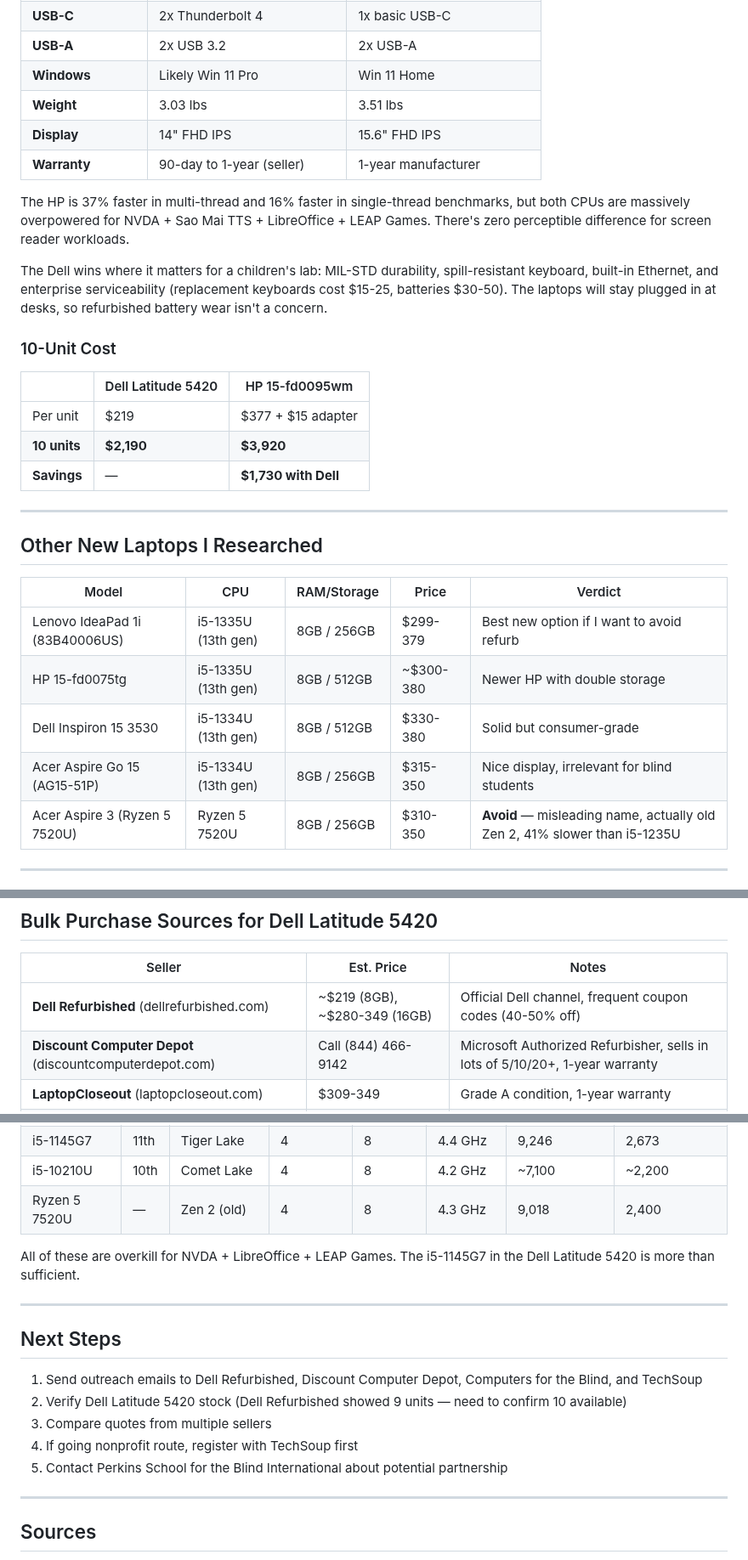
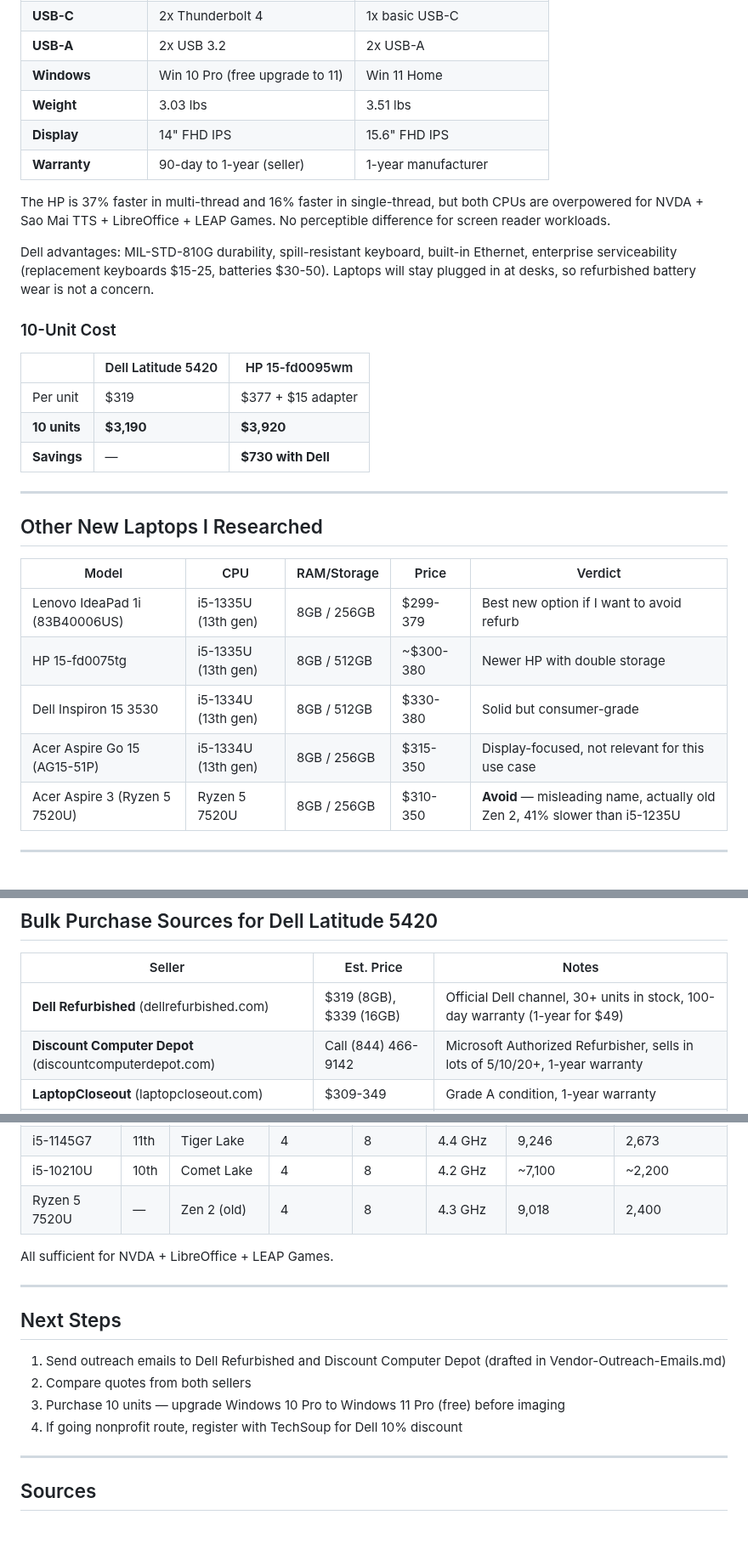
Before and after one commit to andrewle8/vietnam-assistive-tech-lab, a Markdown page: Documentation/Laptop-Purchase-Research.md, 3 parts joined by grey strips. Shown at 85% size. GitHub-like rendering; blank space fills up the shorter version.

Commit message:
Update laptop research with verified pricing and neutral tone

```diff
--- a/Documentation/Laptop-Purchase-Research.md
+++ b/Documentation/Laptop-Purchase-Research.md
@@ -33,22 +33,22 @@ ARM/Snapdragon laptops run NVDA, Sao Mai VNVoice, LibreOffice MSI, and LEAP Game
 | **Ethernet** | **Built-in RJ-45** | None (need $15-20 adapter) |
 | **USB-C** | 2x Thunderbolt 4 | 1x basic USB-C |
 | **USB-A** | 2x USB 3.2 | 2x USB-A |
-| **Windows** | Likely Win 11 Pro | Win 11 Home |
+| **Windows** | Win 10 Pro (free upgrade to 11) | Win 11 Home |
 | **Weight** | 3.03 lbs | 3.51 lbs |
 | **Display** | 14" FHD IPS | 15.6" FHD IPS |
 | **Warranty** | 90-day to 1-year (seller) | 1-year manufacturer |
 
-The HP is 37% faster in multi-thread and 16% faster in single-thread benchmarks, but both CPUs are massively overpowered for NVDA + Sao Mai TTS + LibreOffice + LEAP Games. There's zero perceptible difference for screen reader workloads.
+The HP is 37% faster in multi-thread and 16% faster in single-thread, but both CPUs are overpowered for NVDA + Sao Mai TTS + LibreOffice + LEAP Games. No perceptible difference for screen reader workloads.
 
-The Dell wins where it matters for a children's lab: MIL-STD durability, spill-resistant keyboard, built-in Ethernet, and enterprise serviceability (replacement keyboards cost $15-25, batteries $30-50). The laptops will stay plugged in at desks, so refurbished battery wear isn't a concern.
+Dell advantages: MIL-STD-810G durability, spill-resistant keyboard, built-in Ethernet, enterprise serviceability (replacement keyboards $15-25, batteries $30-50). Laptops will stay plugged in at desks, so refurbished battery wear is not a concern.
 
 ### 10-Unit Cost
 
 | | Dell Latitude 5420 | HP 15-fd0095wm |
 |---|---|---|
-| Per unit | $219 | $377 + $15 adapter |
-| **10 units** | **$2,190** | **$3,920** |
-| **Savings** | — | **$1,730 with Dell** |
+| Per unit | $319 | $377 + $15 adapter |
+| **10 units** | **$3,190** | **$3,920** |
+| **Savings** | — | **$730 with Dell** |
 
 ---
 
@@ -59,7 +59,7 @@ The Dell wins where it matters for a children's lab: MIL-STD durability, spill-r
 | Lenovo IdeaPad 1i (83B40006US) | i5-1335U (13th gen) | 8GB / 256GB | $299-379 | Best new option if I want to avoid refurb |
 | HP 15-fd0075tg | i5-1335U (13th gen) | 8GB / 512GB | ~$300-380 | Newer HP with double storage |
 | Dell Inspiron 15 3530 | i5-1334U (13th gen) | 8GB / 512GB | $330-380 | Solid but consumer-grade |
-| Acer Aspire Go 15 (AG15-51P) | i5-1334U (13th gen) | 8GB / 256GB | $315-350 | Nice display, irrelevant for blind students |
+| Acer Aspire Go 15 (AG15-51P) | i5-1334U (13th gen) | 8GB / 256GB | $315-350 | Display-focused, not relevant for this use case |
 | Acer Aspire 3 (Ryzen 5 7520U) | Ryzen 5 7520U | 8GB / 256GB | $310-350 | **Avoid** — misleading name, actually old Zen 2, 41% slower than i5-1235U |
 
 ---
@@ -108,7 +108,7 @@ I found several programs that could reduce costs further if I'm purchasing throu
 
 | Seller | Est. Price | Notes |
 |--------|-----------|-------|
-| **Dell Refurbished** (dellrefurbished.com) | ~$219 (8GB), ~$280-349 (16GB) | Official Dell channel, frequent coupon codes (40-50% off) |
+| **Dell Refurbished** (dellrefurbished.com) | $319 (8GB), $339 (16GB) | Official Dell channel, 30+ units in stock, 100-day warranty (1-year for $49) |
 | **Discount Computer Depot** (discountcomputerdepot.com) | Call (844) 466-9142 | Microsoft Authorized Refurbisher, sells in lots of 5/10/20+, 1-year warranty |
 | **LaptopCloseout** (laptopcloseout.com) | $309-349 | Grade A condition, 1-year warranty |
 | **Walmart Business** (business.walmart.com) | Varies | Restored units available |
@@ -127,17 +127,16 @@ I found several programs that could reduce costs further if I'm purchasing throu
 | i5-10210U | 10th | Comet Lake | 4 | 8 | 4.2 GHz | ~7,100 | ~2,200 |
 | Ryzen 5 7520U | — | Zen 2 (old) | 4 | 8 | 4.3 GHz | 9,018 | 2,400 |
 
-All of these are overkill for NVDA + LibreOffice + LEAP Games. The i5-1145G7 in the Dell Latitude 5420 is more than sufficient.
+All sufficient for NVDA + LibreOffice + LEAP Games.
 
 ---
 
 ## Next Steps
 
-1. Send outreach emails to Dell Refurbished, Discount Computer Depot, Computers for the Blind, and TechSoup
-2. Verify Dell Latitude 5420 stock (Dell Refurbished showed 9 units — need to confirm 10 available)
-3. Compare quotes from multiple sellers
-4. If going nonprofit route, register with TechSoup first
-5. Contact Perkins School for the Blind International about potential partnership
+1. Send outreach emails to Dell Refurbished and Discount Computer Depot (drafted in Vendor-Outreach-Emails.md)
+2. Compare quotes from both sellers
+3. Purchase 10 units — upgrade Windows 10 Pro to Windows 11 Pro (free) before imaging
+4. If going nonprofit route, register with TechSoup for Dell 10% discount
 
 ---
 
```
Also changed, not shown: other parts of Documentation/Laptop-Purchase-Research.md (+6 -6 lines).
